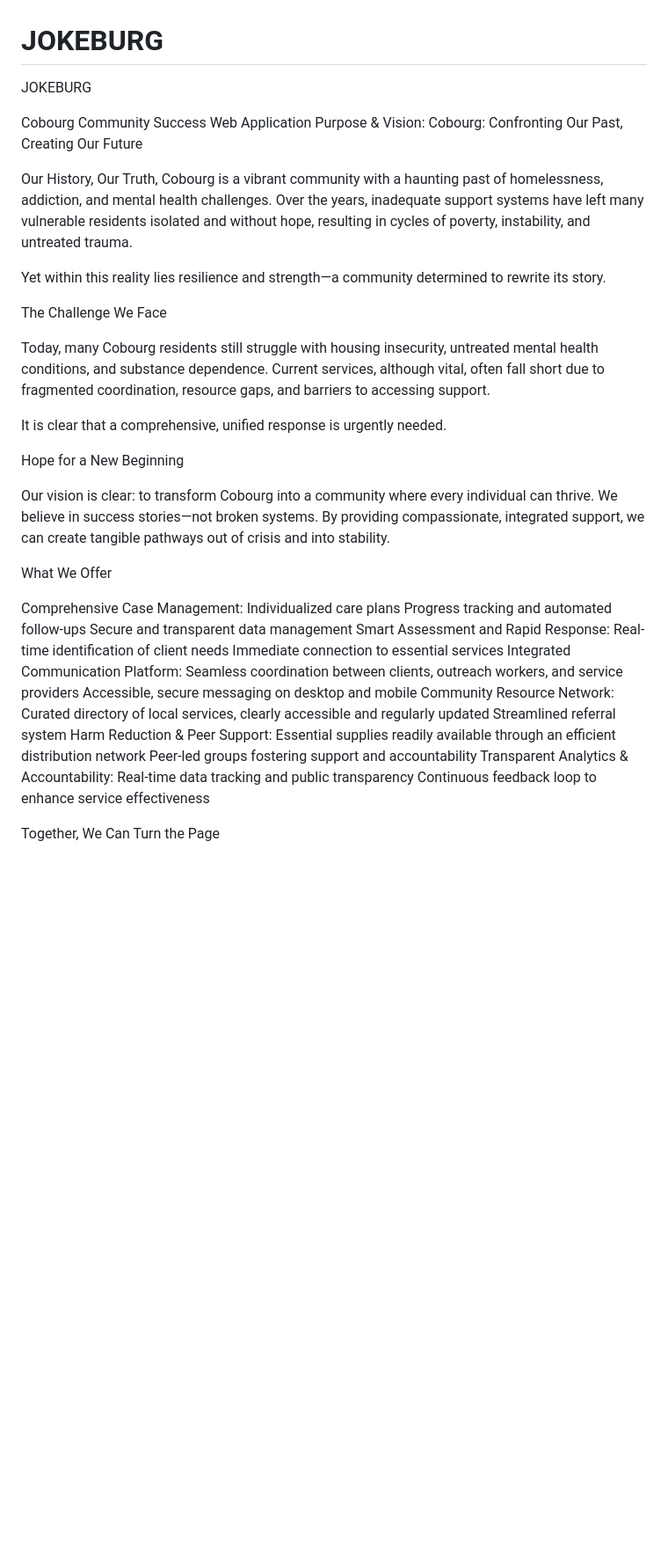
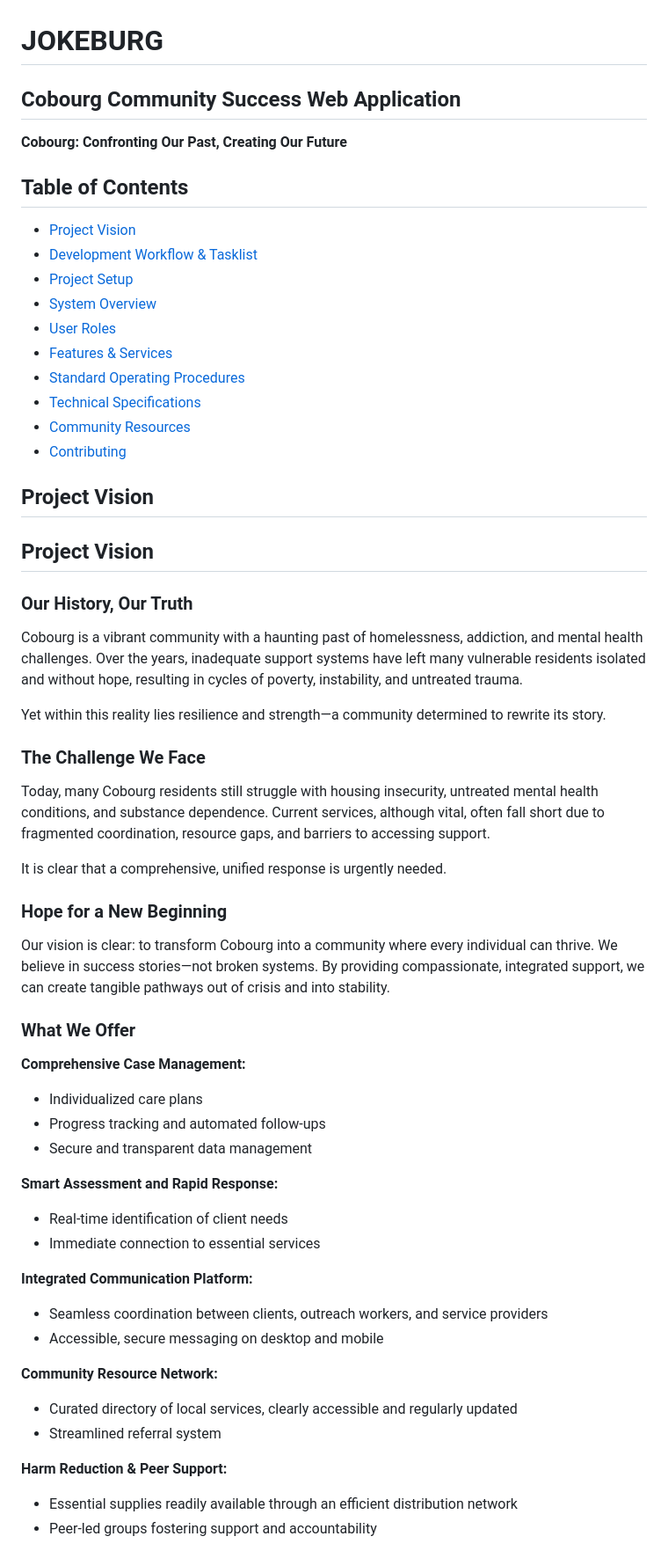
Before and after one commit to acesonder/JOKEBURG, a Markdown page: README.md, the part around one of its changes. Shown at 88% size. Drawn GitHub-style; blank space fills up the shorter version.

```diff
--- a/README.md
+++ b/README.md
@@ -1,44 +1,59 @@
 # JOKEBURG
-JOKEBURG
+## Cobourg Community Success Web Application
 
+**Cobourg: Confronting Our Past, Creating Our Future**
 
-Cobourg Community Success Web Application Purpose & Vision: Cobourg: Confronting Our Past, Creating Our Future
+## Table of Contents
+- [Project Vision](#project-vision)
+- [Development Workflow & Tasklist](#development-workflow--tasklist)
+- [Project Setup](#project-setup)
+- [System Overview](#system-overview)
+- [User Roles](#user-roles)
+- [Features & Services](#features--services)
+- [Standard Operating Procedures](#standard-operating-procedures)
+- [Technical Specifications](#technical-specifications)
+- [Community Resources](#community-resources)
+- [Contributing](#contributing)
 
-Our History, Our Truth,
+## Project Vision
+
+## Project Vision
+
+### Our History, Our Truth
 Cobourg is a vibrant community with a haunting past of homelessness, addiction, and mental health challenges. Over the years, inadequate support systems have left many vulnerable residents isolated and without hope, resulting in cycles of poverty, instability, and untreated trauma.
 
 Yet within this reality lies resilience and strength—a community determined to rewrite its story.
 
-The Challenge We Face
+### The Challenge We Face
 
 Today, many Cobourg residents still struggle with housing insecurity, untreated mental health conditions, and substance dependence. Current services, although vital, often fall short due to fragmented coordination, resource gaps, and barriers to accessing support.
 
 It is clear that a comprehensive, unified response is urgently needed.
 
-Hope for a New Beginning
+### Hope for a New Beginning
 
 Our vision is clear: to transform Cobourg into a community where every individual can thrive. We believe in success stories—not broken systems. By providing compassionate, integrated support, we can create tangible pathways out of crisis and into stability.
 
-What We Offer
+### What We Offer
 
-Comprehensive Case Management:
-Individualized care plans
-Progress tracking and automated follow-ups
-Secure and transparent data management
-Smart Assessment and Rapid Response:
-Real-time identification of client needs
-Immediate connection to essential services
-Integrated Communication Platform:
-Seamless coordination between clients, outreach workers, and service providers
-Accessible, secure messaging on desktop and mobile
-Community Resource Network:
-Curated directory of local services, clearly accessible and regularly updated
-Streamlined referral system
-Harm Reduction & Peer Support:
-Essential supplies readily available through an efficient distribution network
-Peer-led groups fostering support and accountability
-Transparent Analytics & Accountability:
-Real-time data tracking and public transparency
-Continuous feedback loop to enhance service effectiveness
+**Comprehensive Case Management:**
+- Individualized care plans
+- Progress tracking and automated follow-ups
+- Secure and transparent data management
 
-Together, We Can Turn the Page
+**Smart Assessment and Rapid Response:**
+- Real-time identification of client needs
+- Immediate connection to essential services
+
+**Integrated Communication Platform:**
+- Seamless coordination between clients, outreach workers, and service providers
+- Accessible, secure messaging on desktop and mobile
+
+**Community Resource Network:**
+- Curated directory of local services, clearly accessible and regularly updated
+- Streamlined referral system
+
+**Harm Reduction & Peer Support:**
+- Essential supplies readily available through an efficient distribution network
+- Peer-led groups fostering support and accountability
+
```
Also changed, not shown: other parts of README.md (+210 -77 lines).
